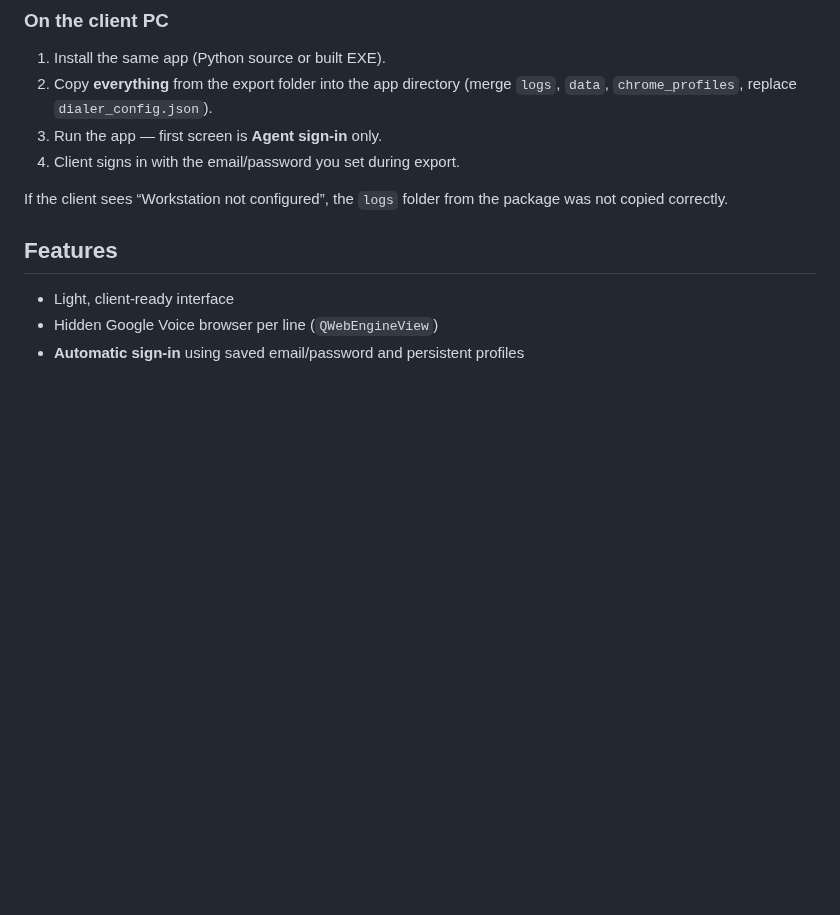
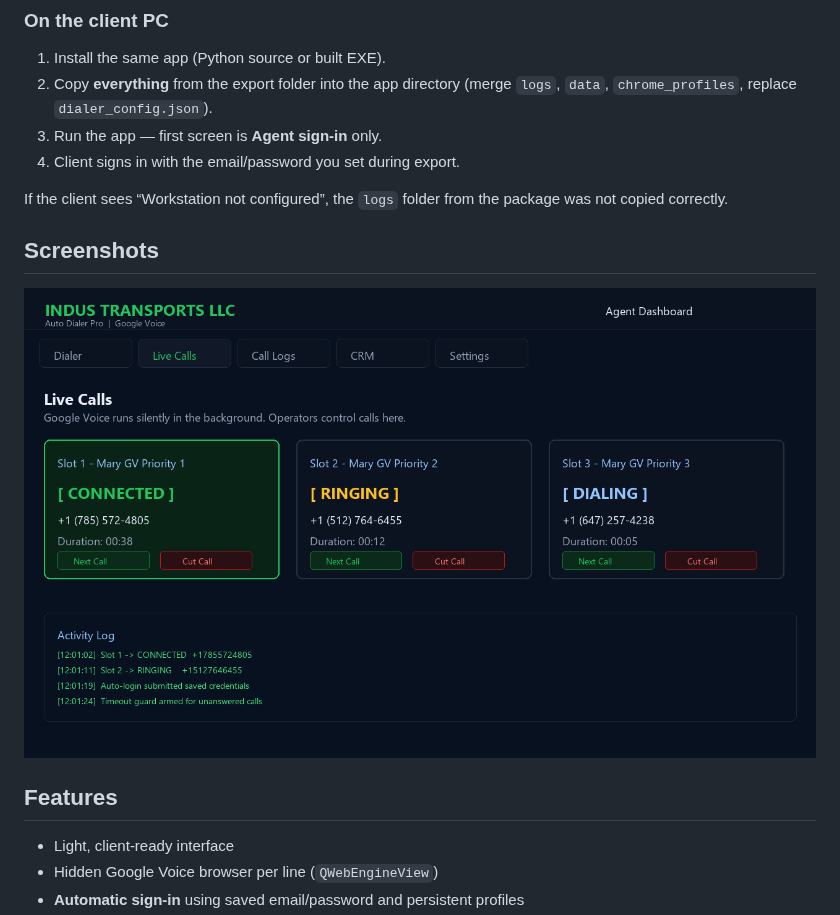
Before and after one commit to mafzalkalwardev/indus-transport-auto-dialer, a Markdown page: README.md, the part around the change. GitHub-like rendering; pictures changed too: docs/screenshots/app.png (added); blank space fills up the shorter version.

Commit message:
docs: add real project screenshots and demo media

```diff
--- a/README.md
+++ b/README.md
@@ -86,6 +86,10 @@ python scripts/prepare_client_install.py --name "Jane Agent" --email jane@exampl
 4. Client signs in with the email/password you set during export.
 
 If the client sees “Workstation not configured”, the `logs` folder from the package was not copied correctly.
+
+## Screenshots
+
+![indus-transport-auto-dialer dashboard](docs/screenshots/app.png)
 
 ## Features
 
```
